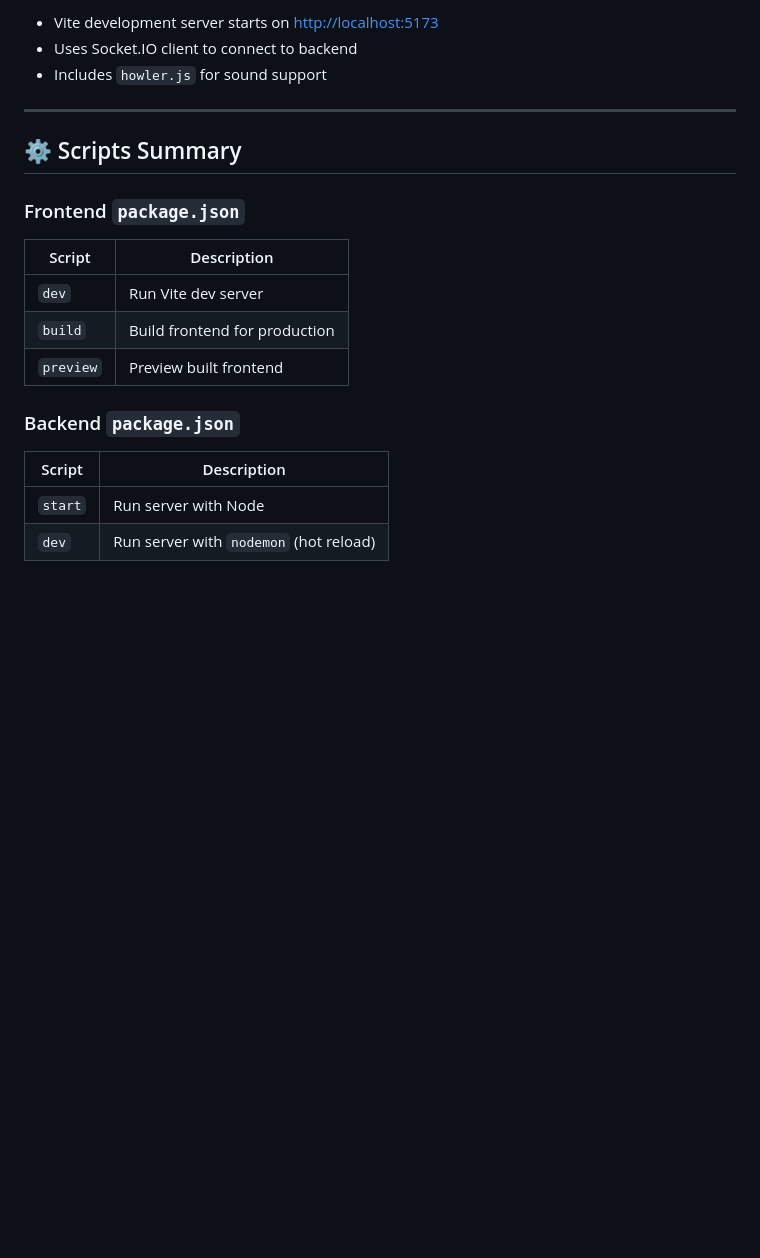
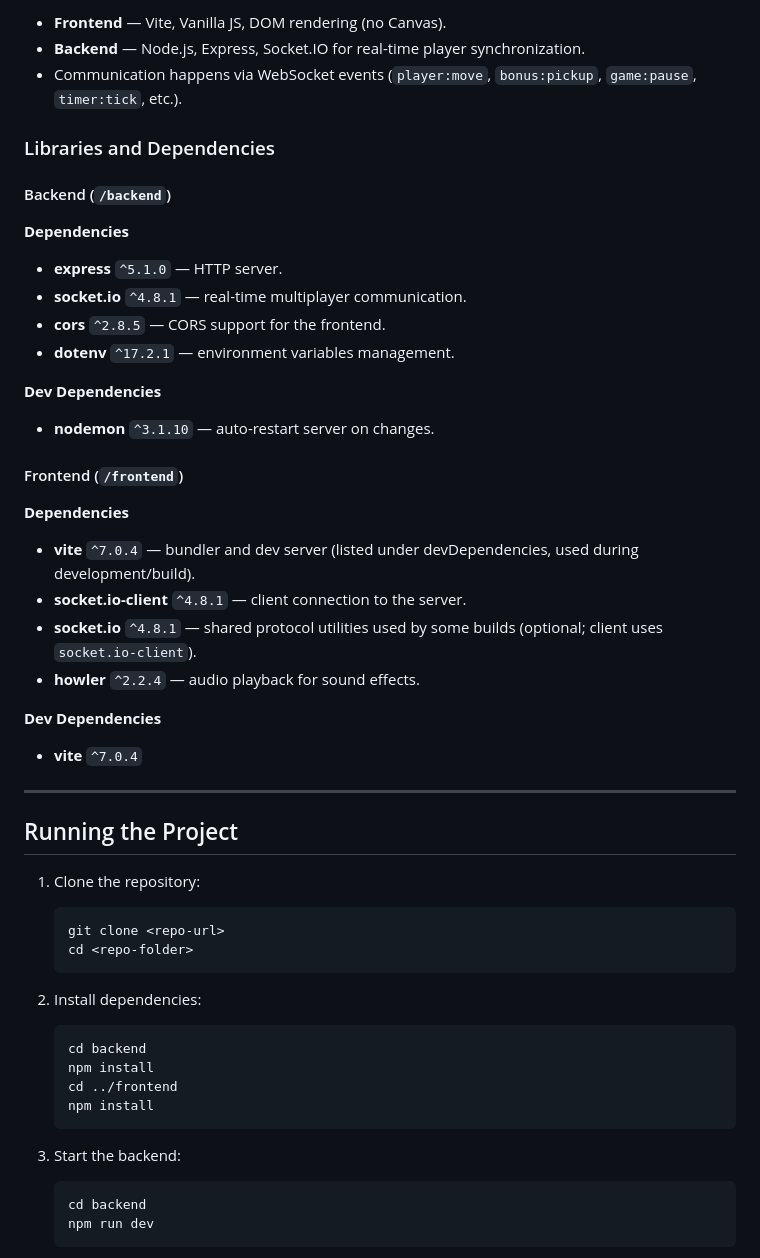
Before and after one commit to DigiDoggy/Light-Hunter, a Markdown page: ReadMe.md, the part around the change printed below. Drawn GitHub-style; blank space fills up the shorter version.

````diff
--- a/ReadMe.md
+++ b/ReadMe.md
@@ -54,23 +75,60 @@ npm run dev
 
-* Vite development server starts on [http://localhost:5173](http://localhost:5173)
-* Uses Socket.IO client to connect to backend
-* Includes `howler.js` for sound support
+* **Frontend** — Vite, Vanilla JS, DOM rendering (no Canvas).
+* **Backend** — Node.js, Express, Socket.IO for real-time player synchronization.
+* Communication happens via WebSocket events (`player:move`, `bonus:pickup`, `game:pause`, `timer:tick`, etc.).
+
+### Libraries and Dependencies
+
+#### Backend (`/backend`)
+
+**Dependencies**
+
+* **express** `^5.1.0` — HTTP server.
+* **socket.io** `^4.8.1` — real-time multiplayer communication.
+* **cors** `^2.8.5` — CORS support for the frontend.
+* **dotenv** `^17.2.1` — environment variables management.
+
+**Dev Dependencies**
+
+* **nodemon** `^3.1.10` — auto-restart server on changes.
+
+#### Frontend (`/frontend`)
+
+**Dependencies**
+
+* **vite** `^7.0.4` — bundler and dev server (listed under devDependencies, used during development/build).
+* **socket.io-client** `^4.8.1` — client connection to the server.
+* **socket.io** `^4.8.1` — shared protocol utilities used by some builds (optional; client uses `socket.io-client`).
+* **howler** `^2.2.4` — audio playback for sound effects.
+
+**Dev Dependencies**
+
+* **vite** `^7.0.4`
 
 ---
 
-## ⚙️ Scripts Summary
+## Running the Project
 
-### Frontend `package.json`
+1. Clone the repository:
 
-| Script    | Description                   |
-| --------- | ----------------------------- |
-| `dev`     | Run Vite dev server           |
-| `build`   | Build frontend for production |
-| `preview` | Preview built frontend        |
+   ```bash
+   git clone <repo-url>
+   cd <repo-folder>
+   ```
 
-### Backend `package.json`
+2. Install dependencies:
 
-| Script  | Description                            |
-| ------- | -------------------------------------- |
-| `start` | Run server with Node                   |
-| `dev`   | Run server with `nodemon` (hot reload) |
+   ```bash
+   cd backend
+   npm install
+   cd ../frontend
+   npm install
+   ```
+
+3. Start the backend:
+
+   ```bash
+   cd backend
+   npm run dev
+   ```
+
````
Also changed, not shown: other parts of ReadMe.md (+116 -60 lines), pic/ngrok.png (added).
